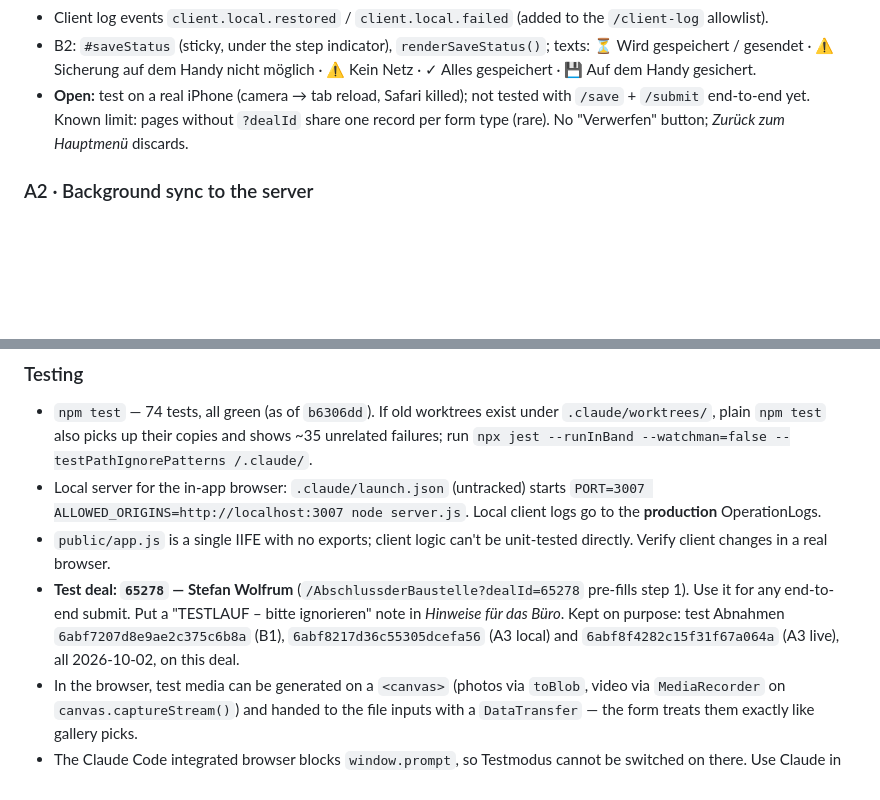
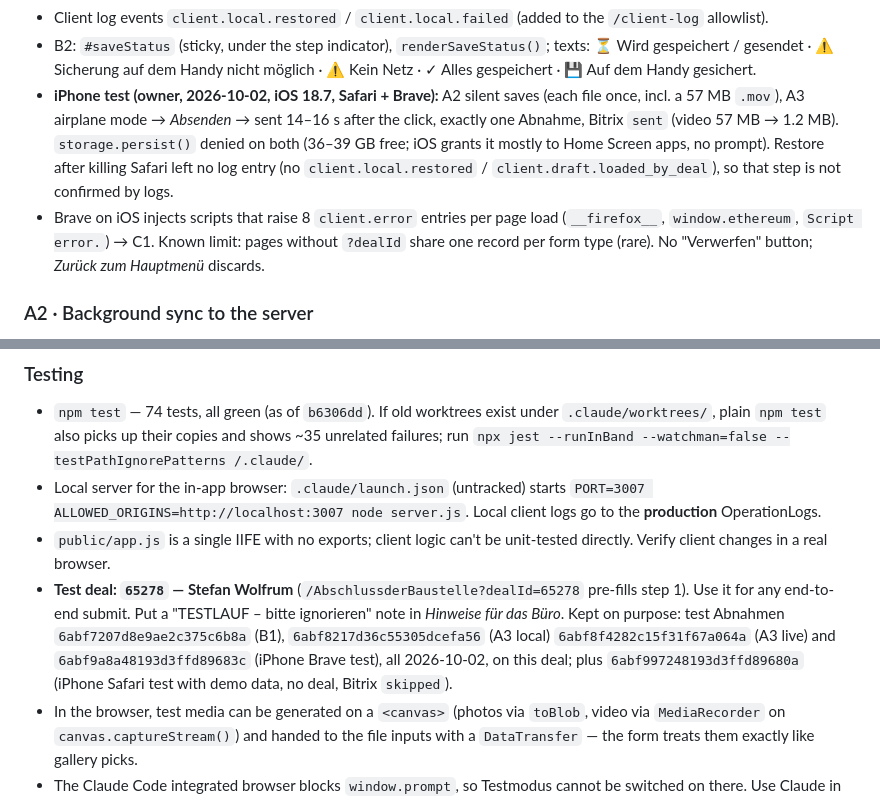
Before and after one commit to it-emc2/bau-formular, a Markdown page: docs/10-reliability-plan.md, 2 parts joined by grey strips. Rendered like a GitHub page; blank space fills up the shorter version.

Commit message:
Record the iPhone test results and kept test Abnahmen
Co-Authored-By: Claude Opus 5.5 <noreply@anthropic.com>

```diff
--- a/docs/10-reliability-plan.md
+++ b/docs/10-reliability-plan.md
@@ -120,7 +120,8 @@ Verified end-to-end on production (2026-10-02, deal 65278): saves uploaded 3 →
 - `collectFormData` now prefers `signaturePadDataUrls[name]` over the canvas (fixes lost signatures on hidden/still-painting pads).
 - Client log events `client.local.restored` / `client.local.failed` (added to the `/client-log` allowlist).
 - B2: `#saveStatus` (sticky, under the step indicator), `renderSaveStatus()`; texts: ⏳ Wird gespeichert / gesendet · ⚠ Sicherung auf dem Handy nicht möglich · ⚠ Kein Netz · ✓ Alles gespeichert · 💾 Auf dem Handy gesichert.
-- **Open:** test on a real iPhone (camera → tab reload, Safari killed); not tested with `/save` + `/submit` end-to-end yet. Known limit: pages without `?dealId` share one record per form type (rare). No "Verwerfen" button; *Zurück zum Hauptmenü* discards.
+- **iPhone test (owner, 2026-10-02, iOS 18.7, Safari + Brave):** A2 silent saves (each file once, incl. a 57 MB `.mov`), A3 airplane mode → *Absenden* → sent 14–16 s after the click, exactly one Abnahme, Bitrix `sent` (video 57 MB → 1.2 MB). `storage.persist()` denied on both (36–39 GB free; iOS grants it mostly to Home Screen apps, no prompt). Restore after killing Safari left no log entry (no `client.local.restored` / `client.draft.loaded_by_deal`), so that step is not confirmed by logs.
+- Brave on iOS injects scripts that raise 8 `client.error` entries per page load (`__firefox__`, `window.ethereum`, `Script error.`) → C1. Known limit: pages without `?dealId` share one record per form type (rare). No "Verwerfen" button; *Zurück zum Hauptmenü* discards.
 
 ### A2 · Background sync to the server
 - After each step change and after each photo/video is added, run a silent `/save` (no modal) when online. Reuses the step 1 adoption, so each file goes up once.
@@ -235,7 +236,7 @@ Native app (Home Screen PWA is enough) · Tigris/R2 object storage (`docs/TODO.m
 - `npm test` — 74 tests, all green (as of `b6306dd`). If old worktrees exist under `.claude/worktrees/`, plain `npm test` also picks up their copies and shows ~35 unrelated failures; run `npx jest --runInBand --watchman=false --testPathIgnorePatterns /.claude/`.
 - Local server for the in-app browser: `.claude/launch.json` (untracked) starts `PORT=3007 ALLOWED_ORIGINS=http://localhost:3007 node server.js`. Local client logs go to the **production** OperationLogs.
 - `public/app.js` is a single IIFE with no exports; client logic can't be unit-tested directly. Verify client changes in a real browser.
-- **Test deal: `65278` — Stefan Wolfrum** (`/AbschlussderBaustelle?dealId=65278` pre-fills step 1). Use it for any end-to-end submit. Put a "TESTLAUF – bitte ignorieren" note in *Hinweise für das Büro*. Kept on purpose: test Abnahmen `6abf7207d8e9ae2c375c6b8a` (B1), `6abf8217d36c55305dcefa56` (A3 local) and `6abf8f4282c15f31f67a064a` (A3 live), all 2026-10-02, on this deal.
+- **Test deal: `65278` — Stefan Wolfrum** (`/AbschlussderBaustelle?dealId=65278` pre-fills step 1). Use it for any end-to-end submit. Put a "TESTLAUF – bitte ignorieren" note in *Hinweise für das Büro*. Kept on purpose: test Abnahmen `6abf7207d8e9ae2c375c6b8a` (B1), `6abf8217d36c55305dcefa56` (A3 local) `6abf8f4282c15f31f67a064a` (A3 live) and `6abf9a8a48193d3ffd89683c` (iPhone Brave test), all 2026-10-02, on this deal; plus `6abf997248193d3ffd89680a` (iPhone Safari test with demo data, no deal, Bitrix `skipped`).
 - In the browser, test media can be generated on a `<canvas>` (photos via `toBlob`, video via `MediaRecorder` on `canvas.captureStream()`) and handed to the file inputs with a `DataTransfer` — the form treats them exactly like gallery picks.
 - The Claude Code integrated browser blocks `window.prompt`, so Testmodus cannot be switched on there. Use Claude in Chrome, and let the owner enter the Testmodus password in that tab (it lives in `sessionStorage`, per tab). Never type the password yourself on production.
 - Bitrix timeline can be read (read-only) with the app's own `BITRIX_WEBHOOK_BASE` from `.env`: `crm.timeline.comment.list` filtered by `ENTITY_ID`/`ENTITY_TYPE=deal`, then `crm.timeline.comment.get` for `FILES`.
```
